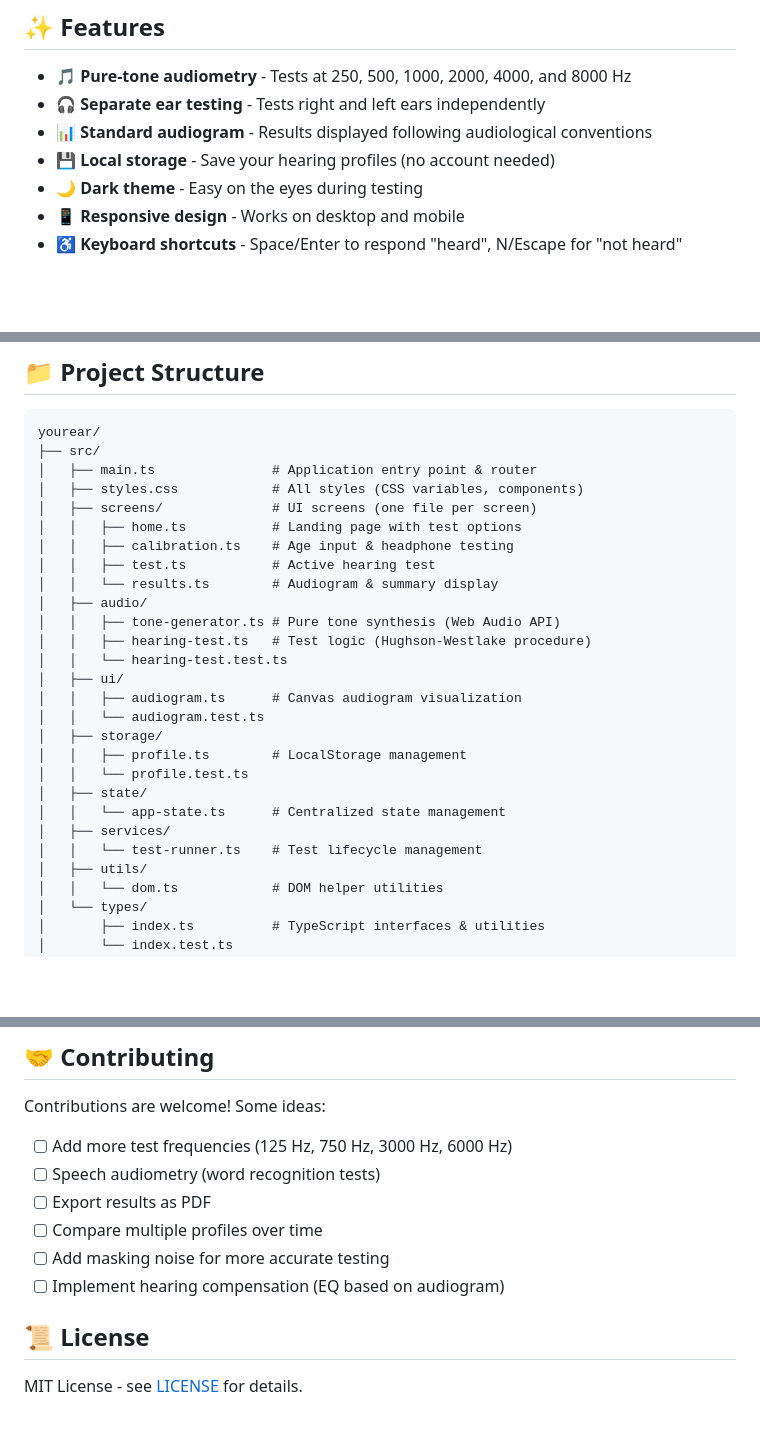
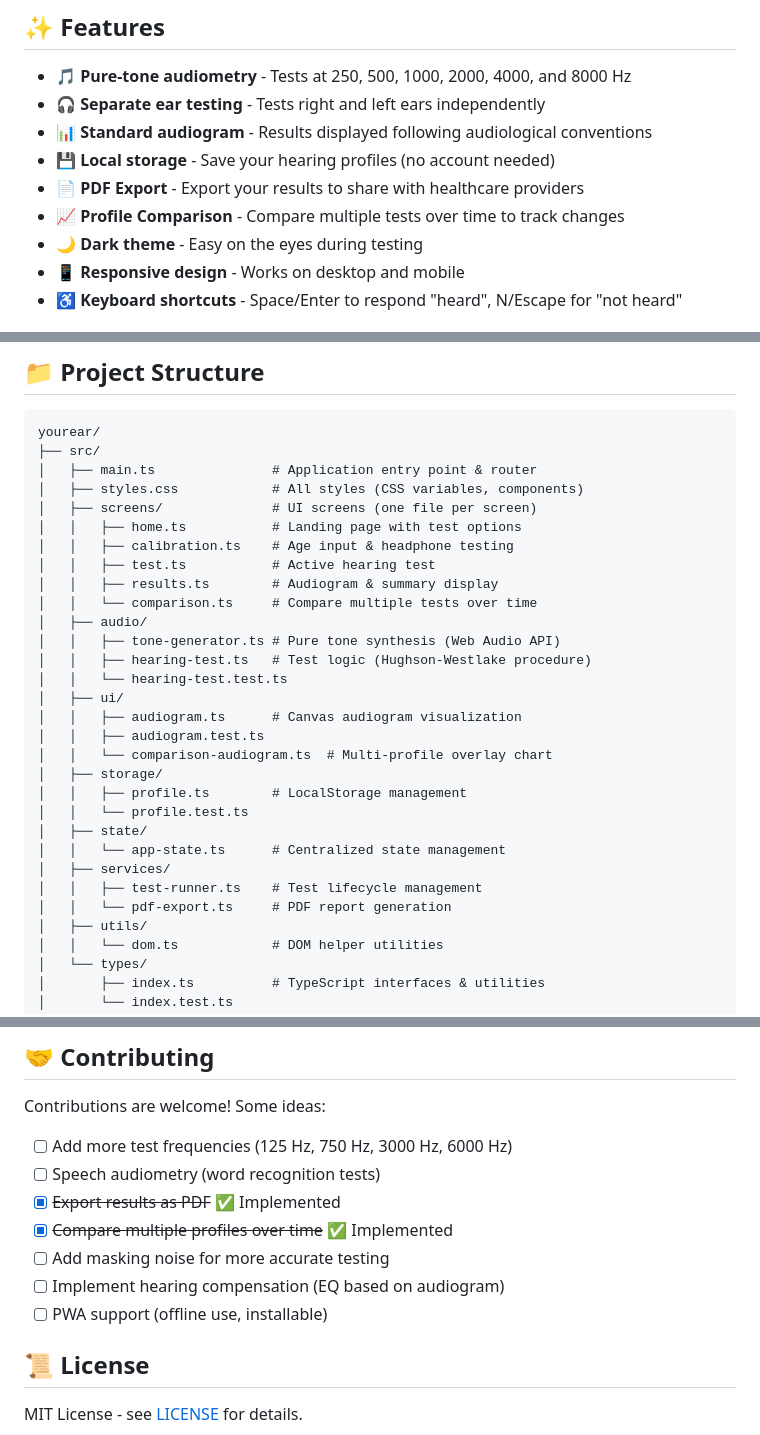
Before and after one commit to IsmaelMartinez/yourear, a Markdown page: README.md, 3 parts joined by grey strips. GitHub-like rendering; blank space fills up the shorter version.

Commit message:
docs: Update README with Phase 1 features (PDF Export, Comparison)

```diff
--- a/README.md
+++ b/README.md
@@ -19,6 +19,8 @@
 - 🎧 **Separate ear testing** - Tests right and left ears independently
 - 📊 **Standard audiogram** - Results displayed following audiological conventions
 - 💾 **Local storage** - Save your hearing profiles (no account needed)
+- 📄 **PDF Export** - Export your results to share with healthcare providers
+- 📈 **Profile Comparison** - Compare multiple tests over time to track changes
 - 🌙 **Dark theme** - Easy on the eyes during testing
 - 📱 **Responsive design** - Works on desktop and mobile
 - ♿ **Keyboard shortcuts** - Space/Enter to respond "heard", N/Escape for "not heard"
@@ -132,21 +134,24 @@ yourear/
 │   │   ├── home.ts           # Landing page with test options
 │   │   ├── calibration.ts    # Age input & headphone testing
 │   │   ├── test.ts           # Active hearing test
-│   │   └── results.ts        # Audiogram & summary display
+│   │   ├── results.ts        # Audiogram & summary display
+│   │   └── comparison.ts     # Compare multiple tests over time
 │   ├── audio/
 │   │   ├── tone-generator.ts # Pure tone synthesis (Web Audio API)
 │   │   ├── hearing-test.ts   # Test logic (Hughson-Westlake procedure)
 │   │   └── hearing-test.test.ts
 │   ├── ui/
 │   │   ├── audiogram.ts      # Canvas audiogram visualization
-│   │   └── audiogram.test.ts
+│   │   ├── audiogram.test.ts
+│   │   └── comparison-audiogram.ts  # Multi-profile overlay chart
 │   ├── storage/
 │   │   ├── profile.ts        # LocalStorage management
 │   │   └── profile.test.ts
 │   ├── state/
 │   │   └── app-state.ts      # Centralized state management
 │   ├── services/
-│   │   └── test-runner.ts    # Test lifecycle management
+│   │   ├── test-runner.ts    # Test lifecycle management
+│   │   └── pdf-export.ts     # PDF report generation
 │   ├── utils/
 │   │   └── dom.ts            # DOM helper utilities
 │   └── types/
@@ -168,10 +173,11 @@ Contributions are welcome! Some ideas:
 
 - [ ] Add more test frequencies (125 Hz, 750 Hz, 3000 Hz, 6000 Hz)
 - [ ] Speech audiometry (word recognition tests)
-- [ ] Export results as PDF
-- [ ] Compare multiple profiles over time
+- [x] ~~Export results as PDF~~ ✅ Implemented
+- [x] ~~Compare multiple profiles over time~~ ✅ Implemented
 - [ ] Add masking noise for more accurate testing
 - [ ] Implement hearing compensation (EQ based on audiogram)
+- [ ] PWA support (offline use, installable)
 
 ## 📜 License
 
```
